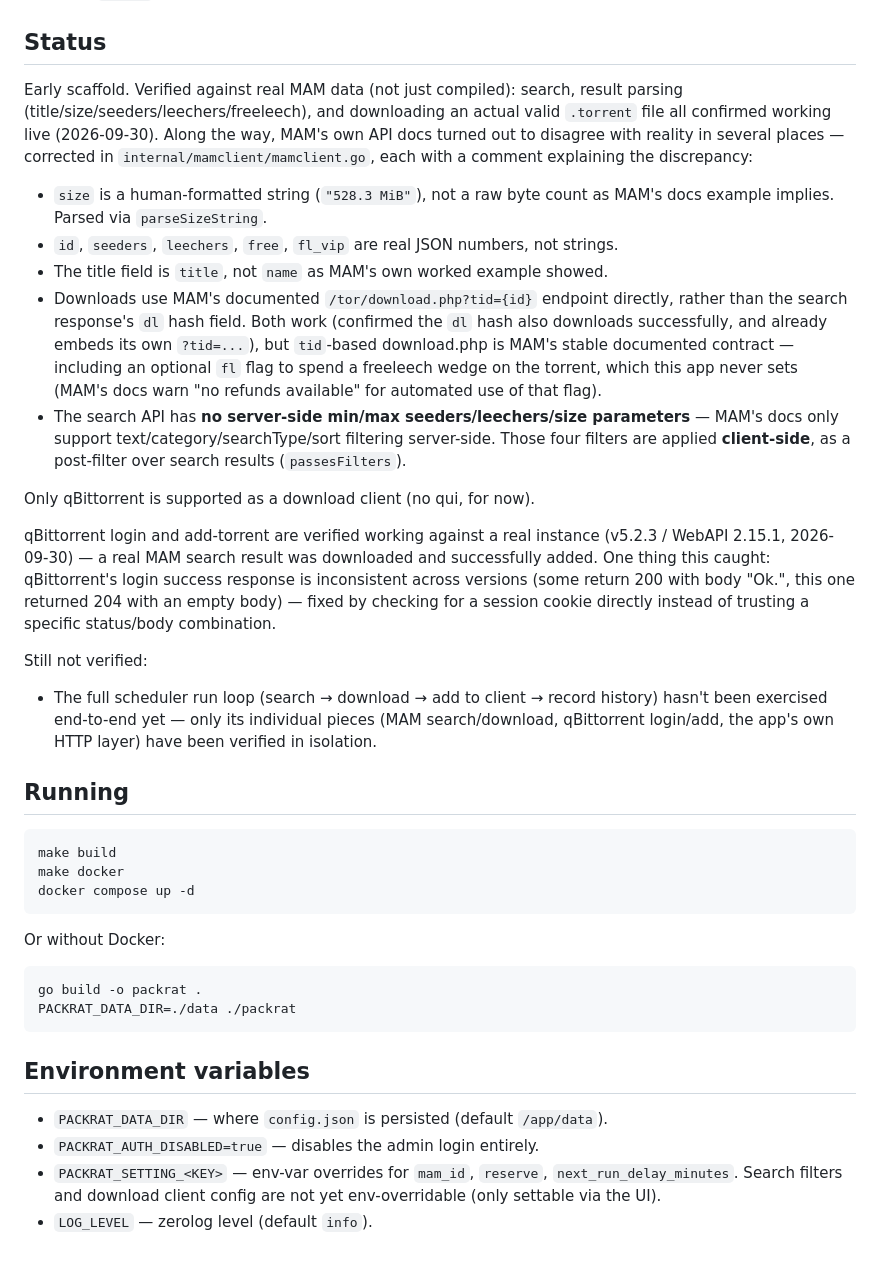
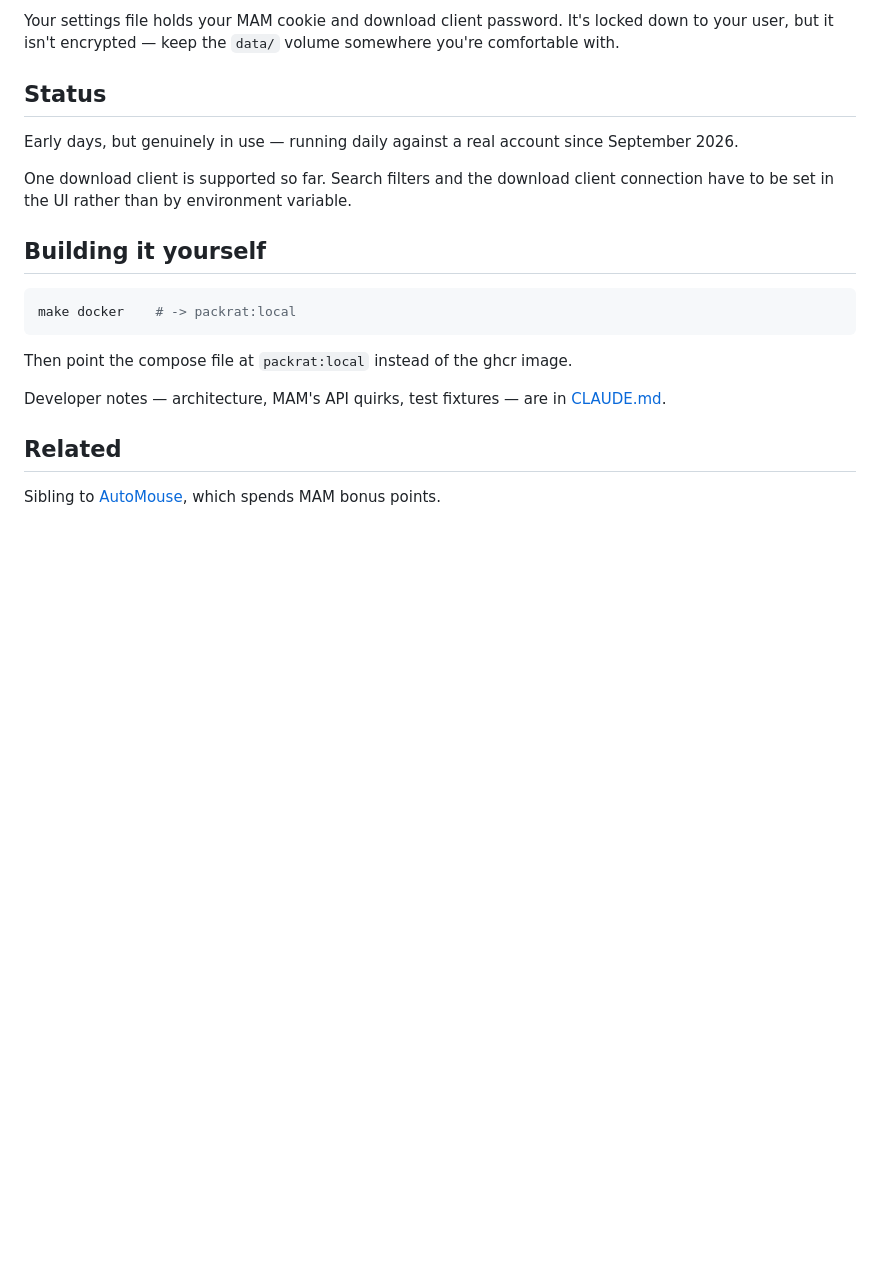
Before and after one commit to Miista/packrat, a Markdown page: README.md, the part around one of its changes. GitHub-like rendering; blank space fills up the shorter version.

````diff
--- a/README.md
+++ b/README.md
@@ -29,68 +97,27 @@ genuinely runs out of results, then adds them.
+Your settings file holds your MAM cookie and download client password. It's
+locked down to your user, but it isn't encrypted — keep the `data/` volume
+somewhere you're comfortable with.
 
 ## Status
 
-Early scaffold. Verified against real MAM data (not just compiled):
-search, result parsing (title/size/seeders/leechers/freeleech), and
-downloading an actual valid `.torrent` file all confirmed working live
-(2026-09-30). Along the way, MAM's own API docs turned out to disagree with
-reality in several places — corrected in `internal/mamclient/mamclient.go`,
-each with a comment explaining the discrepancy:
+Early days, but genuinely in use — running daily against a real account
+since September 2026.
 
-- `size` is a human-formatted string (`"528.3 MiB"`), not a raw byte count
-  as MAM's docs example implies. Parsed via `parseSizeString`.
-- `id`, `seeders`, `leechers`, `free`, `fl_vip` are real JSON numbers, not
-  strings.
-- The title field is `title`, not `name` as MAM's own worked example
-  showed.
-- Downloads use MAM's documented `/tor/download.php?tid={id}` endpoint
-  directly, rather than the search response's `dl` hash field. Both work
-  (confirmed the `dl` hash also downloads successfully, and already
-  embeds its own `?tid=...`), but `tid`-based download.php is MAM's
-  stable documented contract — including an optional `fl` flag to spend a
-  freeleech wedge on the torrent, which this app never sets (MAM's docs
-  warn "no refunds available" for automated use of that flag).
-- The search API has **no server-side min/max seeders/leechers/size
-  parameters** — MAM's docs only support text/category/searchType/sort
-  filtering server-side. Those four filters are applied **client-side**,
-  as a post-filter over search results (`passesFilters`).
+One download client is supported so far. Search filters and the download
+client connection have to be set in the UI rather than by environment
+variable.
 
-Only qBittorrent is supported as a download client (no qui, for now).
-
-qBittorrent login and add-torrent are verified working against a real
-instance (v5.2.3 / WebAPI 2.15.1, 2026-09-30) — a real MAM search result
-was downloaded and successfully added. One thing this caught: qBittorrent's
-login success response is inconsistent across versions (some return 200
-with body "Ok.", this one returned 204 with an empty body) — fixed by
-checking for a session cookie directly instead of trusting a specific
-status/body combination.
-
-Still not verified:
-
-- The full scheduler run loop (search → download → add to client → record
-  history) hasn't been exercised end-to-end yet — only its individual
-  pieces (MAM search/download, qBittorrent login/add, the app's own HTTP
-  layer) have been verified in isolation.
-
-## Running
+## Building it yourself
 
 ```sh
-make build
-make docker
-docker compose up -d
+make docker    # -> packrat:local
 ```
 
-Or without Docker:
+Then point the compose file at `packrat:local` instead of the ghcr image.
 
-```sh
-go build -o packrat .
-PACKRAT_DATA_DIR=./data ./packrat
-```
+Developer notes — architecture, MAM's API quirks, test fixtures — are in
+[CLAUDE.md](CLAUDE.md).
 
-## Environment variables
+## Related
 
-- `PACKRAT_DATA_DIR` — where `config.json` is persisted (default `/app/data`).
-- `PACKRAT_AUTH_DISABLED=true` — disables the admin login entirely.
-- `PACKRAT_SETTING_<KEY>` — env-var overrides for `mam_id`, `reserve`,
-  `next_run_delay_minutes`. Search filters and download client config are
-  not yet env-overridable (only settable via the UI).
-- `LOG_LEVEL` — zerolog level (default `info`).
+Sibling to [AutoMouse](../automouse), which spends MAM bonus points.
````
Also changed, not shown: other parts of README.md (+87 -19 lines), CLAUDE.md (added, +163 -0 lines).
